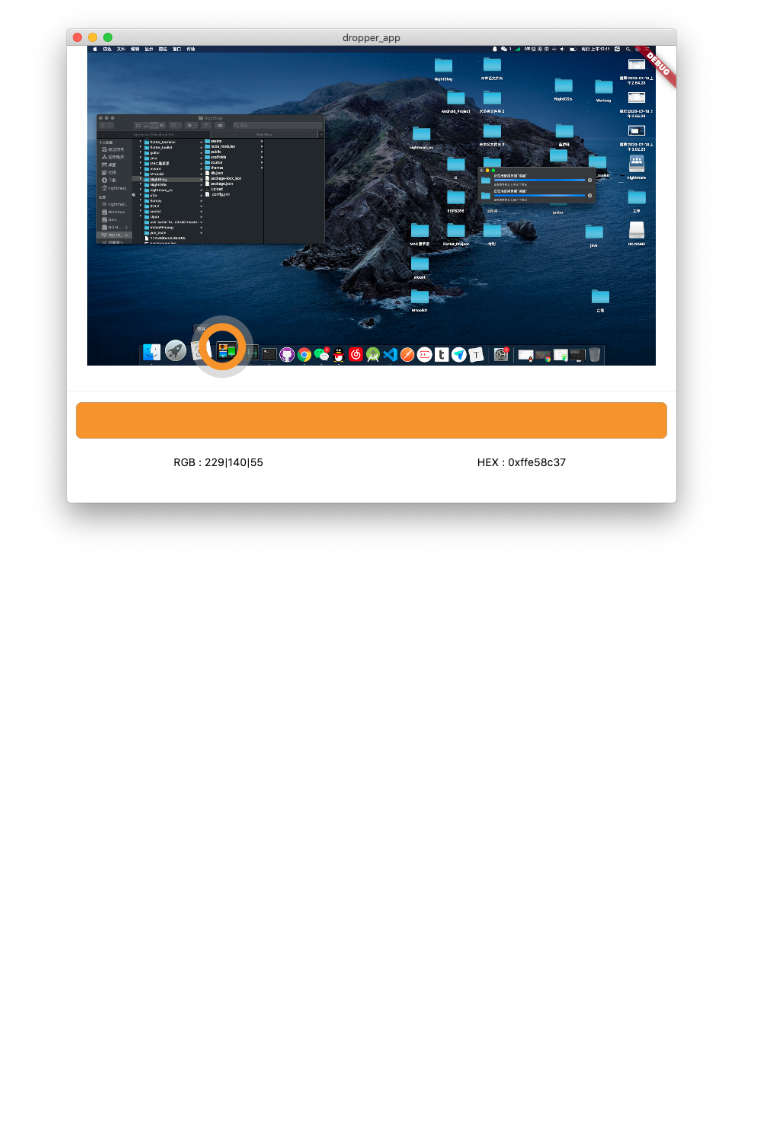
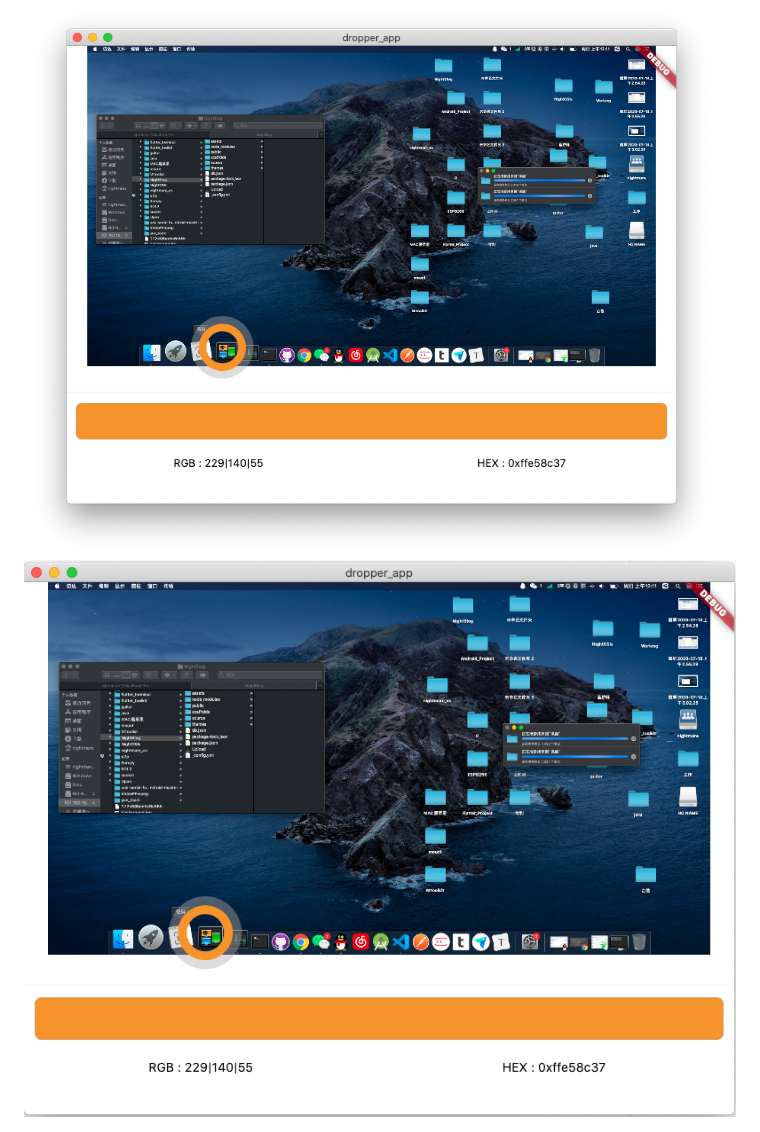
Before and after one commit to nightmare-space/dropper, a Markdown page: README.md, the part around the change. Drawn GitHub-style; pictures changed too: screencap/01.png (added); blank space fills up the shorter version.

```diff
--- a/README.md
+++ b/README.md
@@ -12,3 +12,4 @@
 ### macos
 
 <img src="screencap/macos.png" width="800" alt="macos" />
+<img src="screencap/01.png" width="800" alt="macos" />
```
